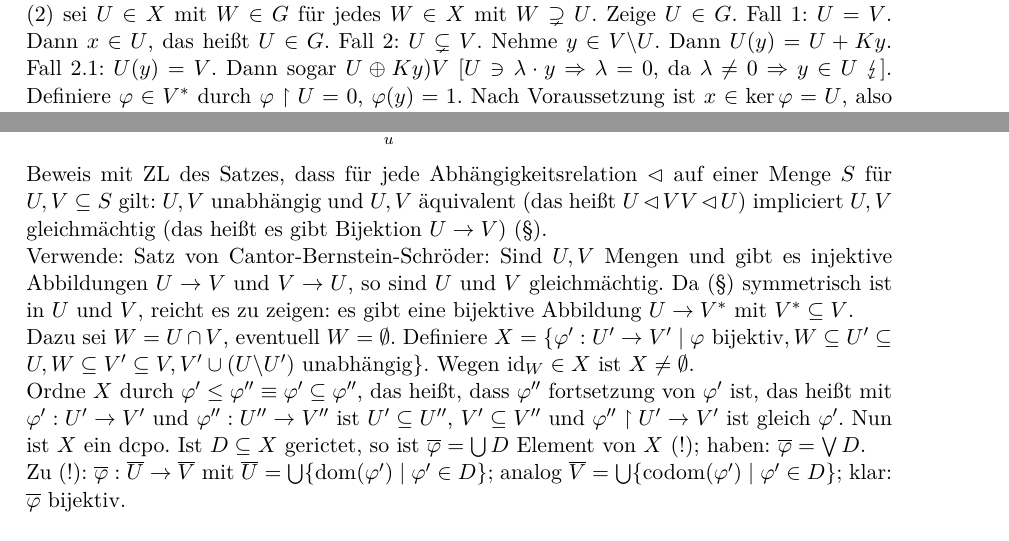
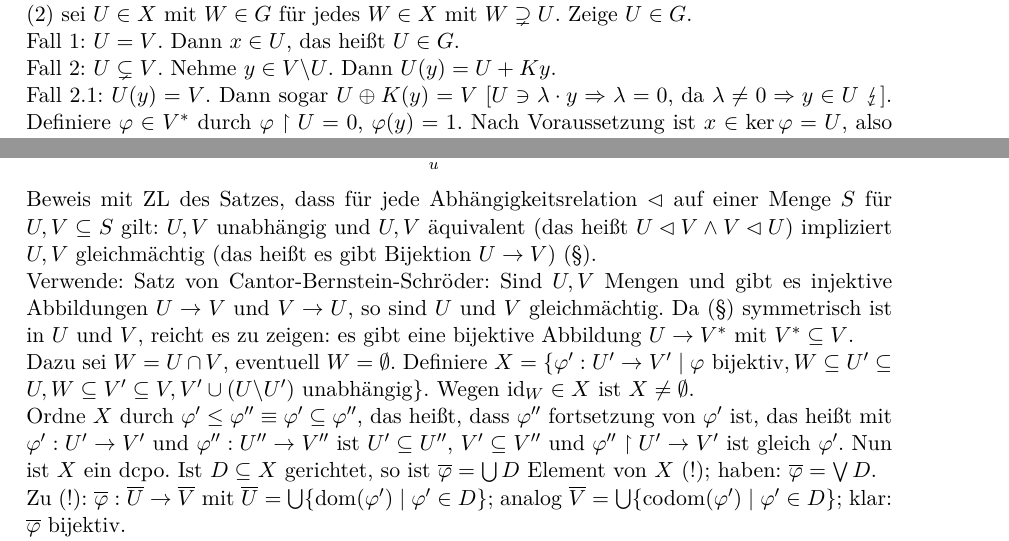
Before and after one commit to chrisittner/transfinite-methoden-SS2013, a LaTeX document (skript.tex): two parts of pages 8 and 9 of 10, joined at a grey line, cut so that both start at the same text. Compiled offline with pdfLaTeX.

Commit message:
typos für 20.06.2013 korrigiert (\and -> \land; kleinere Rechtschreibfehler; Formatierung; Datumslabel ergänzt)

```diff
--- a/skript.tex
+++ b/skript.tex
@@ -433,7 +435,11 @@ zeigen: (1) $G$ offen, (2) $G$ progressiv.
 (1) zu zeigen: $\bigcup D\in G\Rightarrow D\cap G\neq\emptyset$. Nun: $\bigcup D\in G$ heißt $x\in\bigcup D$, das heißt es gibt $W\in D$ mit $x\in W,
 W\in G$.
 
-(2) sei $U\in X$ mit $W\in G$ für jedes $W\in X$ mit $W\supsetneq U$. Zeige $U\in G$. Fall 1: $U=V$. Dann $x\in U$, das heißt $U\in G$. Fall 2:
-$U\subsetneq V$. Nehme $y\in V\backslash U$. Dann $U(y)=U+Ky$. Fall 2.1: $U(y)=V$. Dann sogar $U\oplus Ky)V$ [$U\ni\lambda\cdot
-  y\Rightarrow\lambda=0$, da $\lambda\neq 0\Rightarrow y\in U$ $\lightning$]. Definiere $\varphi\in V^*$ durch $\varphi\upharpoonright U=0$,
-$\varphi(y)=1$. Nach Voraussetzung ist $x\in\ker\varphi=U$, also $U\in G$. Fall 2.2: $U(y)\subsetneq V$. Nehme $z\in V\backslash U(y)$. Nun
+(2) sei $U\in X$ mit $W\in G$ für jedes $W\in X$ mit $W\supsetneq U$. Zeige $U\in G$.
+
+Fall 1: $U=V$. Dann $x\in U$, das heißt $U\in G$.
+
+Fall 2: $U\subsetneq V$. Nehme $y\in V\backslash U$. Dann $U(y)=U+Ky$.
+
+Fall 2.1: $U(y)=V$. Dann sogar $U\oplus K(y)=V$ [$U\ni\lambda\cdot y\Rightarrow\lambda=0$, da $\lambda\neq 0\Rightarrow y\in U$ $\lightning$]. Definiere $\varphi\in V^*$ durch $\varphi\upharpoonright U=0$,
+$\varphi(y)=1$. Nach Voraussetzung ist $x\in\ker\varphi=U$, also $U\in G$.
@@ -449,7 +457,7 @@ Lemma unten), das heißt $U\in G$.
 \end{lemma}
 
 Beweis mit ZL des Satzes, dass für jede Abhängigkeitsrelation $\lhd$ auf einer Menge $S$ für $U, V\subseteq S$ gilt: $U, V$ unabhängig und $U, V$
-äquivalent (das heißt $U\lhd V\and V\lhd U$) impliciert $U, V$ gleichmächtig (das heißt es gibt Bijektion $U\rightarrow V$) (§).
+äquivalent (das heißt $U\lhd V\land V\lhd U$) impliziert $U, V$ gleichmächtig (das heißt es gibt Bijektion $U\rightarrow V$) (§).
 
 Verwende: Satz von Cantor-Bernstein-Schröder: Sind $U, V$ Mengen und gibt es injektive Abbildungen $U\rightarrow V$ und $V\rightarrow U$, so sind $U$
 und $V$ gleichmächtig. Da (§) symmetrisch ist in $U$ und $V$, reicht es zu zeigen: es gibt eine bijektive Abbildung $U\rightarrow V^*$ mit
@@ -460,7 +468,7 @@ W\subseteq V'\subseteq V, V'\cup(U\backslash U')\mbox{ unabhängig}\}$. Wegen $\
 
 Ordne $X$ durch $\varphi'\le\varphi''\equiv \varphi'\subseteq\varphi''$, das heißt, dass $\varphi''$ fortsetzung von $\varphi'$ ist, das heißt mit
 $\varphi':U'\rightarrow V'$ und $\varphi'':U''\rightarrow V''$ ist $U'\subseteq U''$, $V'\subseteq V''$ und $\varphi''\upharpoonright U'\rightarrow
-V'$ ist gleich $\varphi'$. Nun ist $X$ ein dcpo. Ist $D\subseteq X$ gerictet, so ist $\bar{\varphi}=\bigcup D$ Element von $X$ (!); haben: $\bar{\varphi}=\bigvee D$.
+V'$ ist gleich $\varphi'$. Nun ist $X$ ein dcpo. Ist $D\subseteq X$ gerichtet, so ist $\bar{\varphi}=\bigcup D$ Element von $X$ (!); haben: $\bar{\varphi}=\bigvee D$.
 
 Zu (!): $\bar{\varphi}:\bar{U}\rightarrow\bar{V}$ mit $\bar{U}=\bigcup\{\dom(\varphi')\mid \varphi'\in D\}$; analog
 $\bar{V}=\bigcup\{\codom(\varphi')\mid \varphi'\in D\}$; klar: $\bar{\varphi}$ bijektiv.
```
Also changed, not shown: skript.tex (18 more changed lines).
